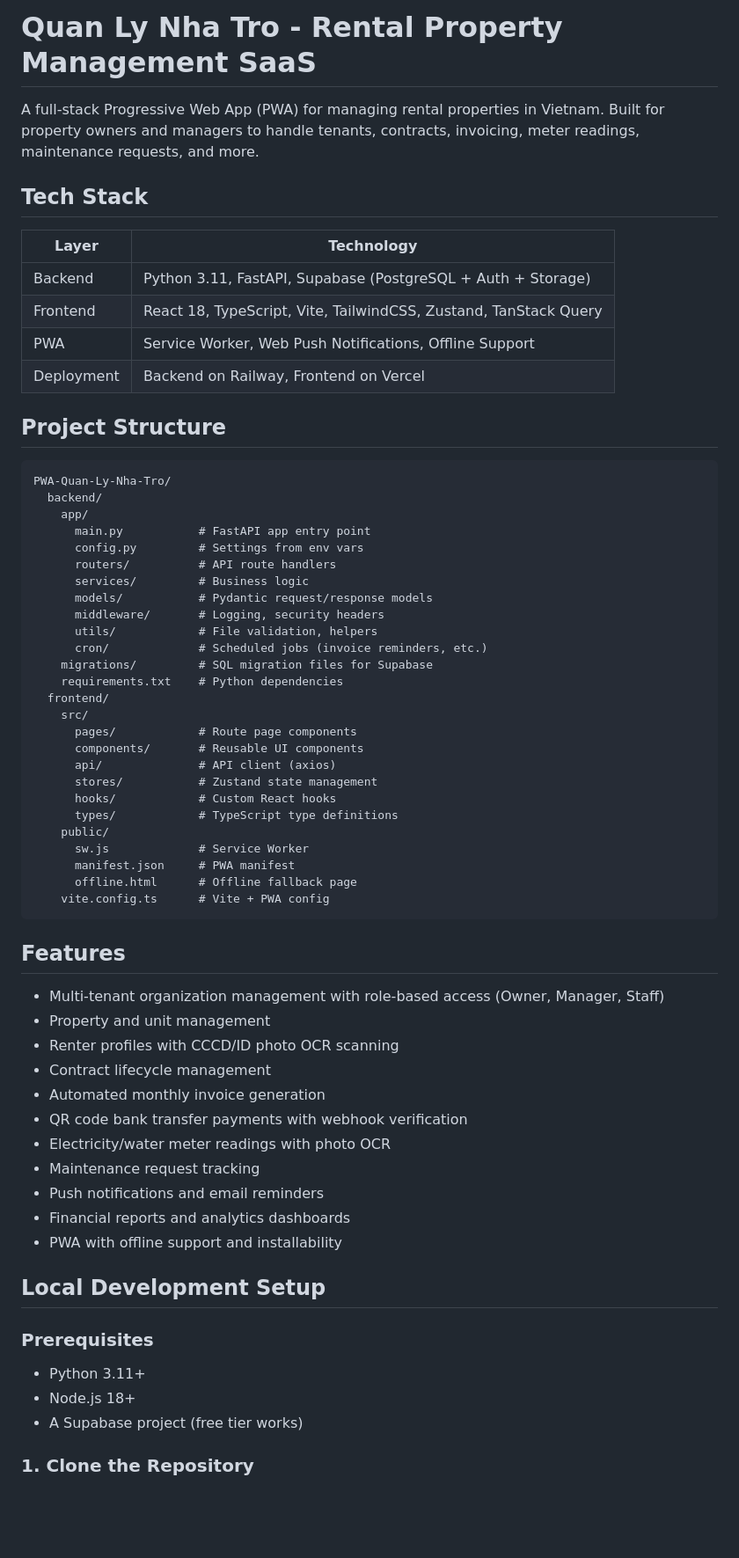
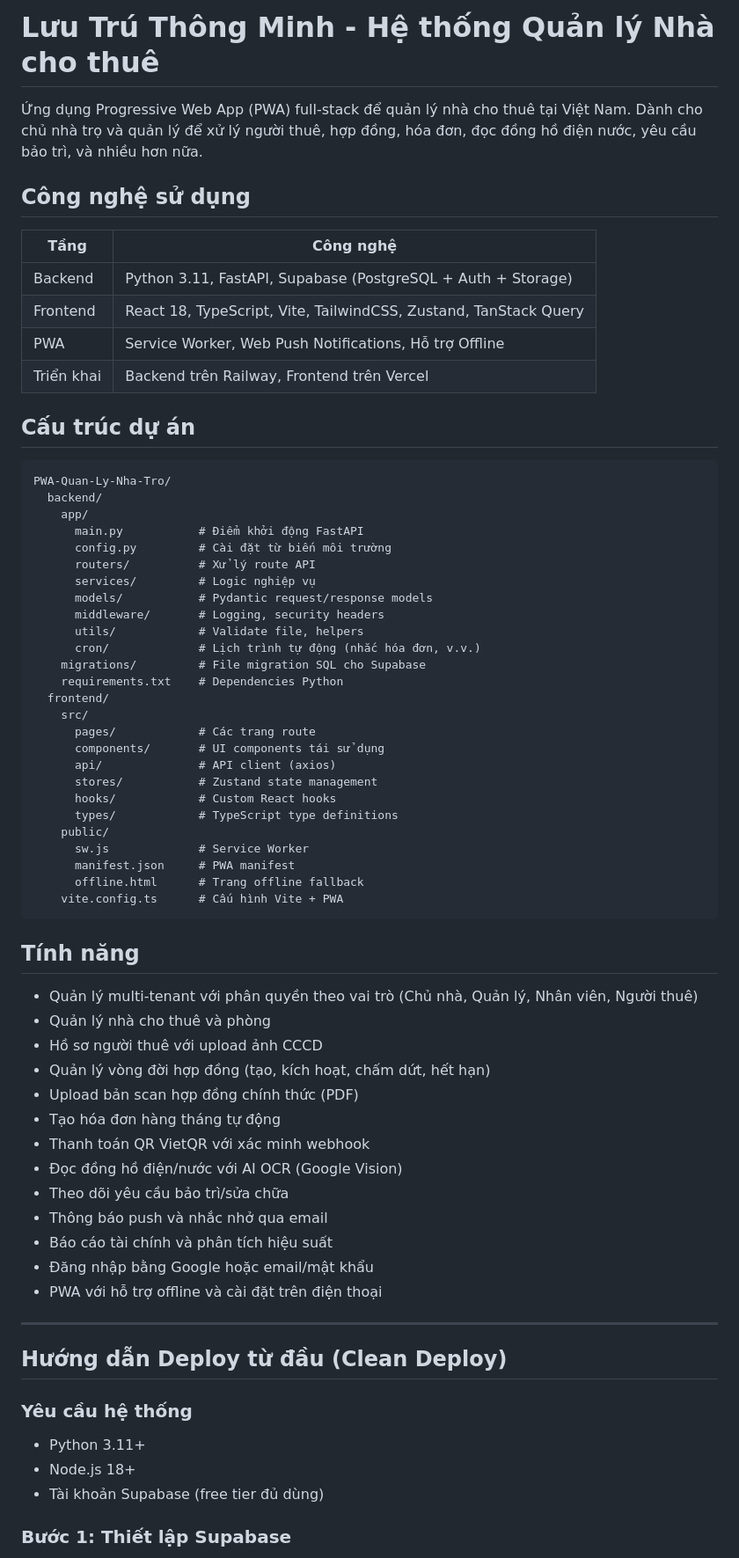
Before and after one commit to ndtcoder/PWA-Quan-Ly-Nha-Tro, a Markdown page: README.md, the part around one of its changes. Shown at 88% size. GitHub-like rendering; blank space fills up the shorter version.

````diff
--- a/README.md
+++ b/README.md
@@ -1,36 +1,36 @@
-# Quan Ly Nha Tro - Rental Property Management SaaS
+# Lưu Trú Thông Minh - Hệ thống Quản lý Nhà cho thuê
 
-A full-stack Progressive Web App (PWA) for managing rental properties in Vietnam. Built for property owners and managers to handle tenants, contracts, invoicing, meter readings, maintenance requests, and more.
+Ứng dụng Progressive Web App (PWA) full-stack để quản lý nhà cho thuê tại Việt Nam. Dành cho chủ nhà trọ và quản lý để xử lý người thuê, hợp đồng, hóa đơn, đọc đồng hồ điện nước, yêu cầu bảo trì, và nhiều hơn nữa.
 
-## Tech Stack
+## Công nghệ sử dụng
 
-| Layer | Technology |
-|-------|-----------|
+| Tầng | Công nghệ |
+|------|-----------|
 | Backend | Python 3.11, FastAPI, Supabase (PostgreSQL + Auth + Storage) |
 | Frontend | React 18, TypeScript, Vite, TailwindCSS, Zustand, TanStack Query |
-| PWA | Service Worker, Web Push Notifications, Offline Support |
-| Deployment | Backend on Railway, Frontend on Vercel |
+| PWA | Service Worker, Web Push Notifications, Hỗ trợ Offline |
+| Triển khai | Backend trên Railway, Frontend trên Vercel |
 
-## Project Structure
+## Cấu trúc dự án
 
 ```
 PWA-Quan-Ly-Nha-Tro/
   backend/
     app/
-      main.py           # FastAPI app entry point
-      config.py         # Settings from env vars
-      routers/          # API route handlers
-      services/         # Business logic
+      main.py           # Điểm khởi động FastAPI
+      config.py         # Cài đặt từ biến môi trường
+      routers/          # Xử lý route API
+      services/         # Logic nghiệp vụ
       models/           # Pydantic request/response models
       middleware/       # Logging, security headers
-      utils/            # File validation, helpers
-      cron/             # Scheduled jobs (invoice reminders, etc.)
-    migrations/         # SQL migration files for Supabase
-    requirements.txt    # Python dependencies
+      utils/            # Validate file, helpers
+      cron/             # Lịch trình tự động (nhắc hóa đơn, v.v.)
+    migrations/         # File migration SQL cho Supabase
+    requirements.txt    # Dependencies Python
   frontend/
     src/
-      pages/            # Route page components
-      components/       # Reusable UI components
+      pages/            # Các trang route
+      components/       # UI components tái sử dụng
       api/              # API client (axios)
       stores/           # Zustand state management
       hooks/            # Custom React hooks
@@ -38,31 +38,35 @@ PWA-Quan-Ly-Nha-Tro/
     public/
       sw.js             # Service Worker
       manifest.json     # PWA manifest
-      offline.html      # Offline fallback page
-    vite.config.ts      # Vite + PWA config
+      offline.html      # Trang offline fallback
+    vite.config.ts      # Cấu hình Vite + PWA
 ```
 
-## Features
+## Tính năng
 
-- Multi-tenant organization management with role-based access (Owner, Manager, Staff)
-- Property and unit management
-- Renter profiles with CCCD/ID photo OCR scanning
-- Contract lifecycle management
-- Automated monthly invoice generation
-- QR code bank transfer payments with webhook verification
-- Electricity/water meter readings with photo OCR
-- Maintenance request tracking
-- Push notifications and email reminders
-- Financial reports and analytics dashboards
-- PWA with offline support and installability
+- Quản lý multi-tenant với phân quyền theo vai trò (Chủ nhà, Quản lý, Nhân viên, Người thuê)
+- Quản lý nhà cho thuê và phòng
+- Hồ sơ người thuê với upload ảnh CCCD
+- Quản lý vòng đời hợp đồng (tạo, kích hoạt, chấm dứt, hết hạn)
+- Upload bản scan hợp đồng chính thức (PDF)
+- Tạo hóa đơn hàng tháng tự động
+- Thanh toán QR VietQR với xác minh webhook
+- Đọc đồng hồ điện/nước với AI OCR (Google Vision)
+- Theo dõi yêu cầu bảo trì/sửa chữa
+- Thông báo push và nhắc nhở qua email
+- Báo cáo tài chính và phân tích hiệu suất
+- Đăng nhập bằng Google hoặc email/mật khẩu
+- PWA với hỗ trợ offline và cài đặt trên điện thoại
 
-## Local Development Setup
+---
 
-### Prerequisites
+## Hướng dẫn Deploy từ đầu (Clean Deploy)
+
+### Yêu cầu hệ thống
 
 - Python 3.11+
 - Node.js 18+
-- A Supabase project (free tier works)
+- Tài khoản Supabase (free tier đủ dùng)
 
-### 1. Clone the Repository
+### Bước 1: Thiết lập Supabase
 
````
Also changed, not shown: other parts of README.md (+141 -68 lines).
